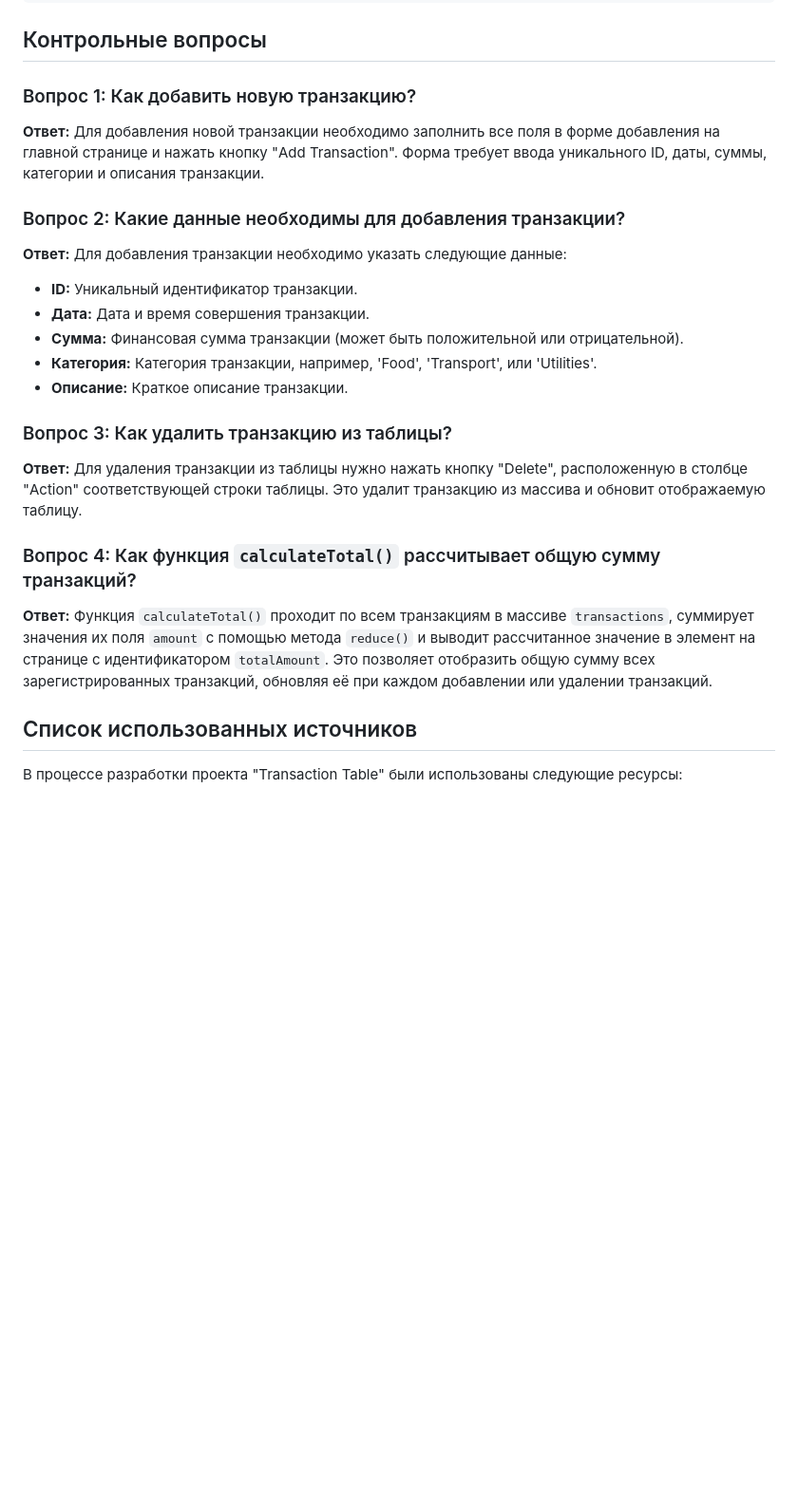
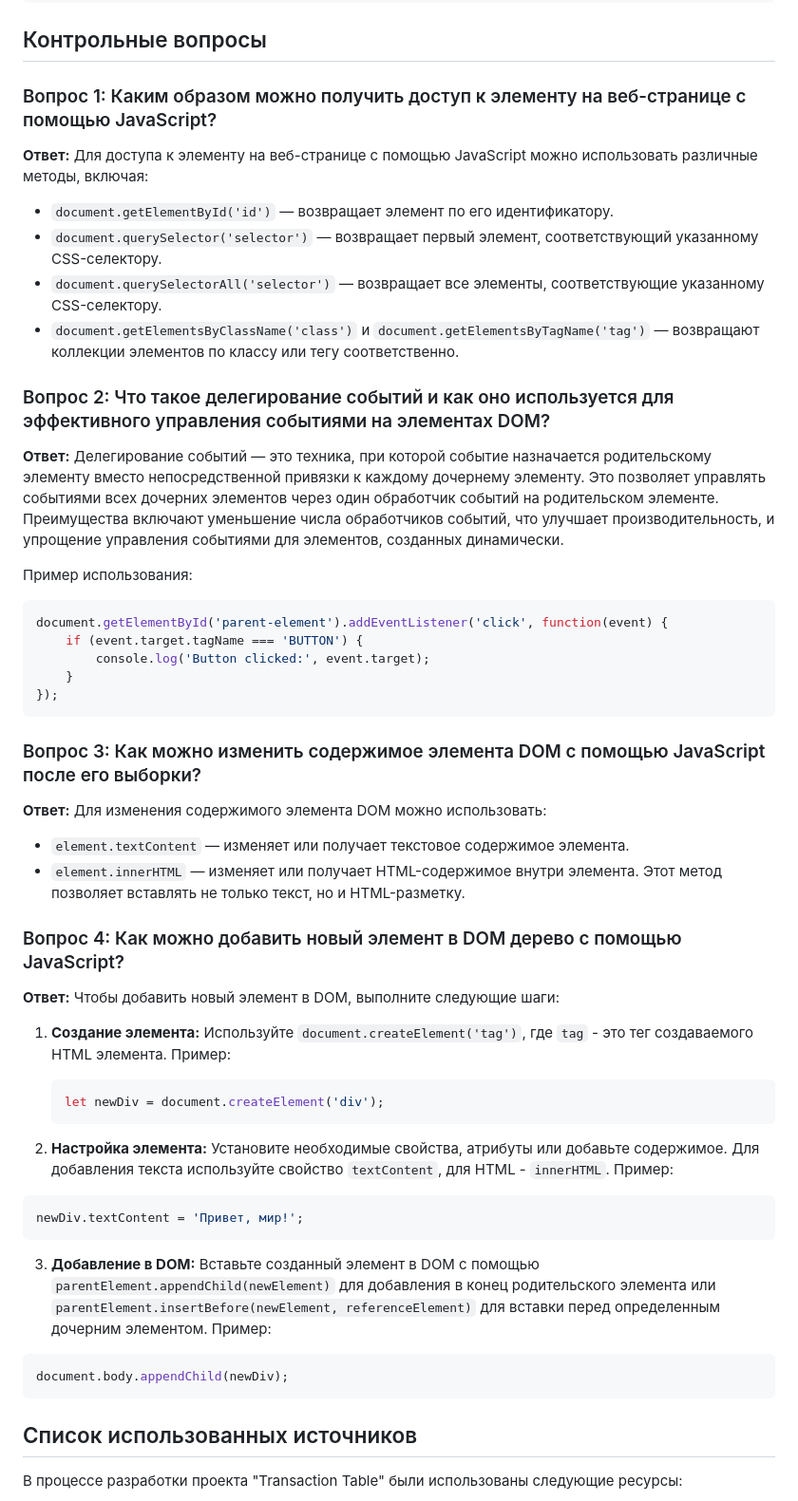
Before and after one commit to svetlanov/svetlanov-js-individual3, a Markdown page: README.md, the part around the change. Shown: that part at 95% size. GitHub-like rendering; blank space fills up the shorter version.

````diff
--- a/README.md
+++ b/README.md
@@ -48,22 +48,55 @@ getShortDescription("Long description example for testing.");
 
 ## Контрольные вопросы
 
-### Вопрос 1: Как добавить новую транзакцию?
-**Ответ:** Для добавления новой транзакции необходимо заполнить все поля в форме добавления на главной странице и нажать кнопку "Add Transaction". Форма требует ввода уникального ID, даты, суммы, категории и описания транзакции.
+### Вопрос 1: Каким образом можно получить доступ к элементу на веб-странице с помощью JavaScript?
 
-### Вопрос 2: Какие данные необходимы для добавления транзакции?
-**Ответ:** Для добавления транзакции необходимо указать следующие данные:
-- **ID:** Уникальный идентификатор транзакции.
-- **Дата:** Дата и время совершения транзакции.
-- **Сумма:** Финансовая сумма транзакции (может быть положительной или отрицательной).
-- **Категория:** Категория транзакции, например, 'Food', 'Transport', или 'Utilities'.
-- **Описание:** Краткое описание транзакции.
+**Ответ:**
+Для доступа к элементу на веб-странице с помощью JavaScript можно использовать различные методы, включая:
+- `document.getElementById('id')` — возвращает элемент по его идентификатору.
+- `document.querySelector('selector')` — возвращает первый элемент, соответствующий указанному CSS-селектору.
+- `document.querySelectorAll('selector')` — возвращает все элементы, соответствующие указанному CSS-селектору.
+- `document.getElementsByClassName('class')` и `document.getElementsByTagName('tag')` — возвращают коллекции элементов по классу или тегу соответственно.
 
-### Вопрос 3: Как удалить транзакцию из таблицы?
-**Ответ:** Для удаления транзакции из таблицы нужно нажать кнопку "Delete", расположенную в столбце "Action" соответствующей строки таблицы. Это удалит транзакцию из массива и обновит отображаемую таблицу.
+### Вопрос 2: Что такое делегирование событий и как оно используется для эффективного управления событиями на элементах DOM?
 
-### Вопрос 4: Как функция `calculateTotal()` рассчитывает общую сумму транзакций?
-**Ответ:** Функция `calculateTotal()` проходит по всем транзакциям в массиве `transactions`, суммирует значения их поля `amount` с помощью метода `reduce()` и выводит рассчитанное значение в элемент на странице с идентификатором `totalAmount`. Это позволяет отобразить общую сумму всех зарегистрированных транзакций, обновляя её при каждом добавлении или удалении транзакций.
+**Ответ:**
+Делегирование событий — это техника, при которой событие назначается родительскому элементу вместо непосредственной привязки к каждому дочернему элементу. Это позволяет управлять событиями всех дочерних элементов через один обработчик событий на родительском элементе. Преимущества включают уменьшение числа обработчиков событий, что улучшает производительность, и упрощение управления событиями для элементов, созданных динамически.
+
+Пример использования:
+```javascript
+document.getElementById('parent-element').addEventListener('click', function(event) {
+    if (event.target.tagName === 'BUTTON') {
+        console.log('Button clicked:', event.target);
+    }
+});
+```
+
+### Вопрос 3: Как можно изменить содержимое элемента DOM с помощью JavaScript после его выборки?
+
+**Ответ:**
+Для изменения содержимого элемента DOM можно использовать:
+- `element.textContent` — изменяет или получает текстовое содержимое элемента.
+- `element.innerHTML` — изменяет или получает HTML-содержимое внутри элемента. Этот метод позволяет вставлять не только текст, но и HTML-разметку.
+
+### Вопрос 4: Как можно добавить новый элемент в DOM дерево с помощью JavaScript?
+
+**Ответ:**
+Чтобы добавить новый элемент в DOM, выполните следующие шаги:
+
+1. **Создание элемента:** Используйте `document.createElement('tag')`, где `tag` - это тег создаваемого HTML элемента. Пример:
+   ```javascript
+   let newDiv = document.createElement('div');
+    ```
+
+2. **Настройка элемента:** Установите необходимые свойства, атрибуты или добавьте содержимое. Для добавления текста используйте свойство `textContent`, для HTML - `innerHTML`. Пример:
+```javascript
+newDiv.textContent = 'Привет, мир!';
+```
+
+3. **Добавление в DOM:** Вставьте созданный элемент в DOM с помощью `parentElement.appendChild(newElement)` для добавления в конец родительского элемента или `parentElement.insertBefore(newElement, referenceElement)` для вставки перед определенным дочерним элементом. Пример:
+```javascript
+document.body.appendChild(newDiv);
+```
 
 
 ## Список использованных источников
````
